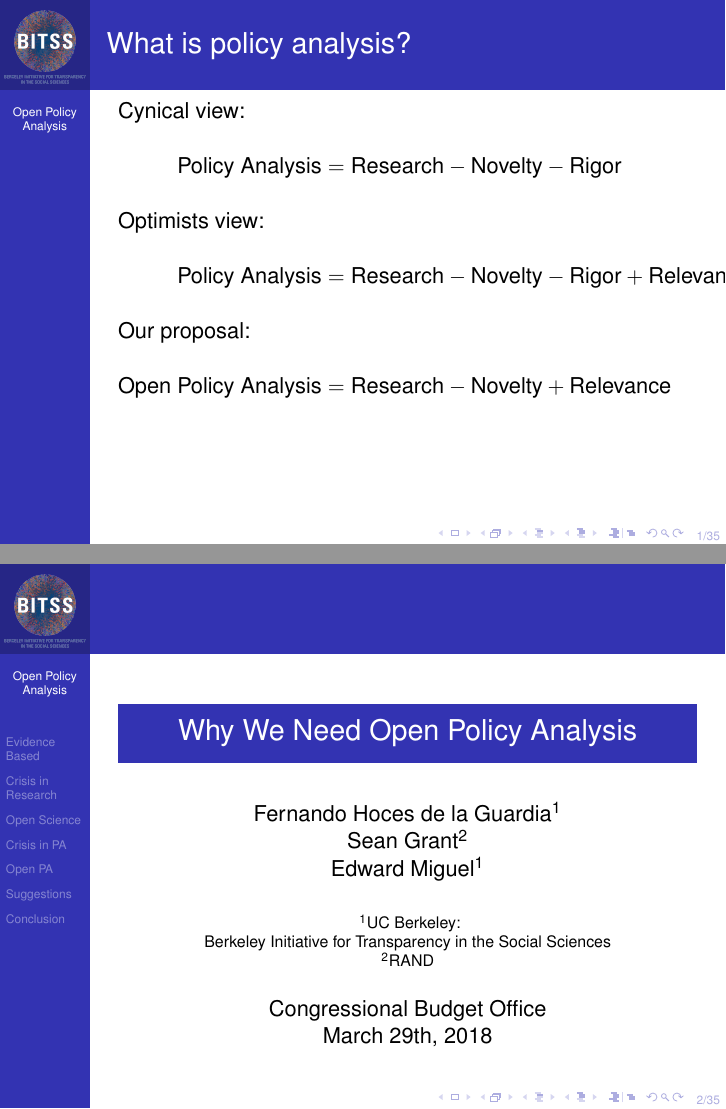
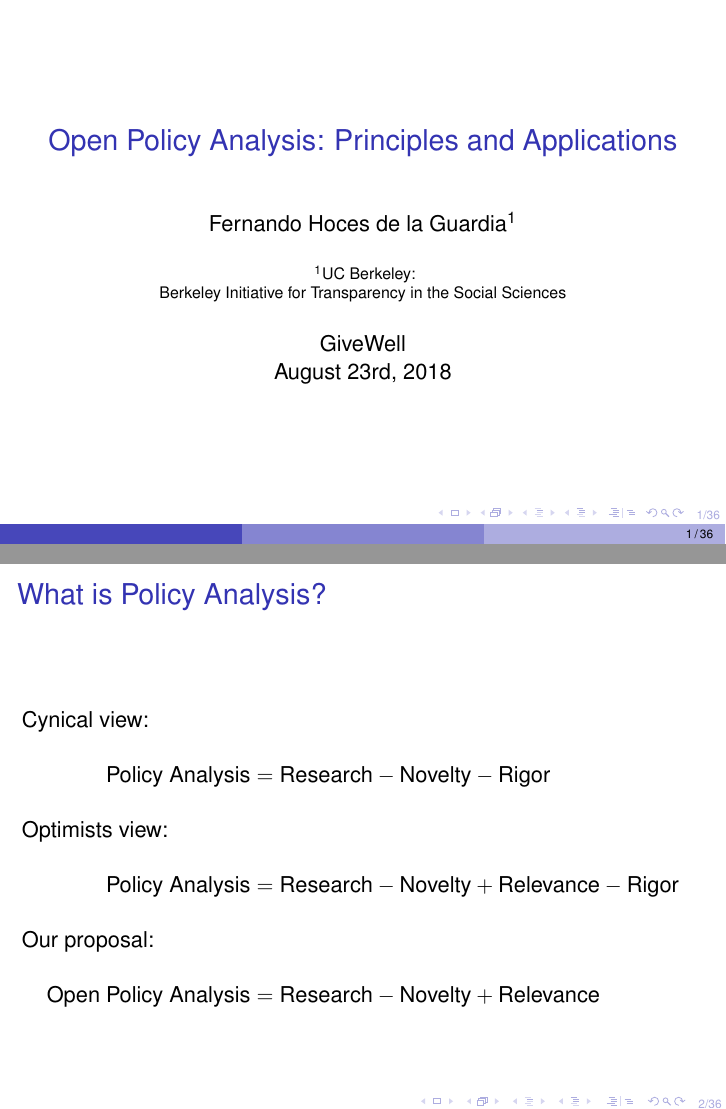
Before and after one commit to fhoces/2018_fall_OPA, LaTeX slides (givewell_slides/slides.tex): pages 1 and 2 of 74 before the commit and pages 1 and 4 of 77 after it, joined at a grey line. Compiled offline with pdfLaTeX.

Commit message:
done with first draft, need to cut 5 slides

```diff
--- a/givewell_slides/slides.tex
+++ b/givewell_slides/slides.tex
@@ -4,7 +4,7 @@
 
 \mode<presentation>
 {
-  \usetheme[hideothersubsections]{Berkeley}
+  \usetheme[hideothersubsections]{Boadilla}
   % or ...
 
   \setbeamercovered{transparent}
@@ -100,6 +100,89 @@ basicstyle=\scriptsize\tt,
   rounded corners=2pt]  {\Large\insertbuttontext};}
 
 
+\subject{Research Transparency}
+% This is only inserted into the PDF information catalog. Can be left
+% out.
+
+% If you have a file called "university-logo-filename.xxx", where xxx
+% is a graphic format that can be processed by latex or pdflatex,
+% resp., then you can add a logo as follows:
+
+% \pgfdeclareimage[height=0.5cm]{university-logo}{university-logo-filename}
+% \logo{\pgfuseimage{university-logo}}
+
+
+
+% Delete this, if you do not want the table of contents to pop up at
+% the beginning of each subsection:
+%\AtBeginSubsection[]
+%{
+%  \begin{frame}<beamer>{Outline}
+%    \tableofcontents[currentsection,currentsubsection]
+%  \end{frame}
+%}
+
+
+% If you wish to uncover everything in a step-wise fashion, uncomment
+% the following command:
+
+\beamerdefaultoverlayspecification{<.->}
+
+
+\begin{document}
+
+\title[] % (optional, use only with long paper titles)
+{Open Policy Analysis: Principles and Applications}
+
+\subtitle
+{}
+
+\author[] % (optional, use only with lots of authors)
+{Fernando~Hoces de la Guardia\inst{1}}
+% - Give the names in the same order as the appear in the paper.
+% - Use the \inst{?} command only if the authors have different
+%   affiliation.
+
+\institute[] % (optional, but mostly needed)
+{
+  \inst{1}%
+  UC Berkeley:\\
+  Berkeley Initiative for Transparency in the Social Sciences\\
+}
+% - Use the \inst command only if there are several affiliations.
+% - Keep it simple, no one is interested in your street address.
+
+\date[] % (optional, should be abbreviation of conference name)
+{GiveWell\\
+August 23rd, 2018}
+
+
+
+\begin{frame}
+  \titlepage
+\end{frame}
+
+
+\setbeamercovered{invisible}
+
+\begin{frame}[plain]{What is Policy Analysis?}
+
+\begin{align*}
+\intertext{Cynical view:}
+\text{Policy Analysis} &= \text{Research} - \text{Novelty} - \text{Rigor}
+\onslide<2->{\intertext{Optimists view:}
+\text{Policy Analysis} &= \text{Research} - \text{Novelty}  + \text{Relevance}  - \text{Rigor} }
+\onslide<3>{\intertext{Our proposal:}
+\text{Open Policy Analysis} &= \text{Research} - \text{Novelty}+ \text{Relevance}    }
+\end{align*}
+
+\end{frame}
+
+\setbeamercovered{transparent}
+
+\part{Paper 1}
+
+
 \title[Open Policy Analysis ] % (optional, use only with long paper titles)
 {Why We Need Open Policy Analysis}
 
@@ -114,7 +197,7 @@ Edward Miguel\inst{1}}
 % - Use the \inst{?} command only if the authors have different
 %   affiliation.
 
-\institute[Universities of Somewhere and Elsewhere] % (optional, but mostly needed)
+\institute[] % (optional, but mostly needed)
 {
   \inst{1}%
   UC Berkeley:\\
@@ -126,61 +209,14 @@ Edward Miguel\inst{1}}
 % - Keep it simple, no one is interested in your street address.
 
 \date[] % (optional, should be abbreviation of conference name)
-{Congressional Budget Office\\
-March 29th, 2018}
+{GiveWell\\
+August 23rd, 2018}
+
+
 % - Either use conference name or its abbreviation.
 % - Not really informative to the audience, more for people (including
 %   yourself) who are reading the slides online
 
-\subject{Research Transparency}
-% This is only inserted into the PDF information catalog. Can be left
-% out.
-
-\pgfdeclareimage[height=2cm]{university-logo}{../Images/BITSSlogo.png}
-\logo{\pgfuseimage{university-logo}}
-
-% If you have a file called "university-logo-filename.xxx", where xxx
-% is a graphic format that can be processed by latex or pdflatex,
-% resp., then you can add a logo as follows:
-
-% \pgfdeclareimage[height=0.5cm]{university-logo}{university-logo-filename}
-% \logo{\pgfuseimage{university-logo}}
-
-
-
-% Delete this, if you do not want the table of contents to pop up at
-% the beginning of each subsection:
-%\AtBeginSubsection[]
-%{
-%  \begin{frame}<beamer>{Outline}
-%    \tableofcontents[currentsection,currentsubsection]
-%  \end{frame}
-%}
-
-
-% If you wish to uncover everything in a step-wise fashion, uncomment
-% the following command:
-
-\beamerdefaultoverlayspecification{<.->}
-
-
-\begin{document}
-\begin{frame}{What is policy analysis?}
-\vspace{-1in}
-
-\hspace{-0.5in}\begin{align*}
-\intertext{Cynical view:}
-\text{Policy Analysis} &= \text{Research} - \text{Novelty} - \text{Rigor}
-\intertext{Optimists view:}
-\text{Policy Analysis} &= \text{Research} - \text{Novelty} - \text{Rigor} + \text{Relevance}
-\intertext{Our proposal:}
-\text{Open Policy Analysis} &= \text{Research} - \text{Novelty}+ \text{Relevance}
-\end{align*}
-
-\end{frame}
-
-
-\part{Paper 1}
 \begin{frame}
   \titlepage
 \end{frame}
```
Also changed, not shown: givewell_slides/slides.pdf (added), givewell_slides/slides.tex (12 more changed lines).
